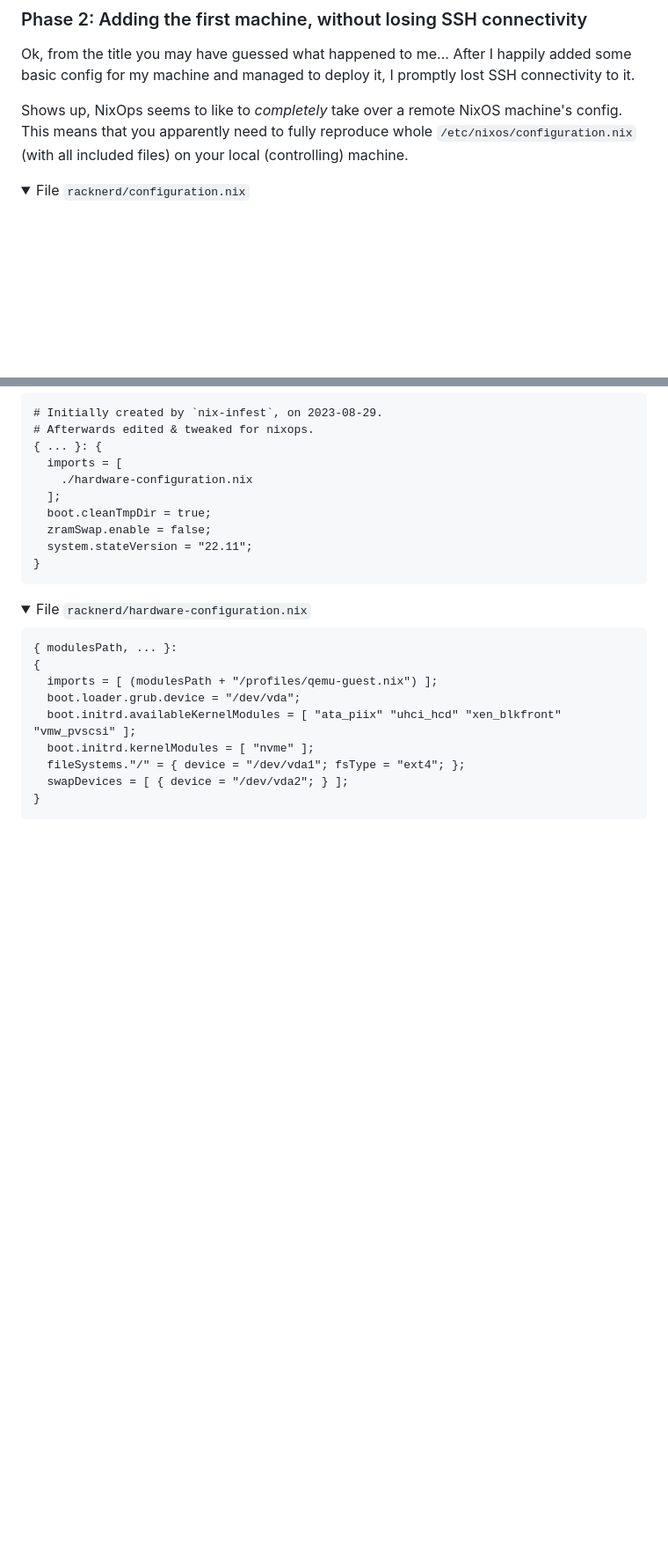
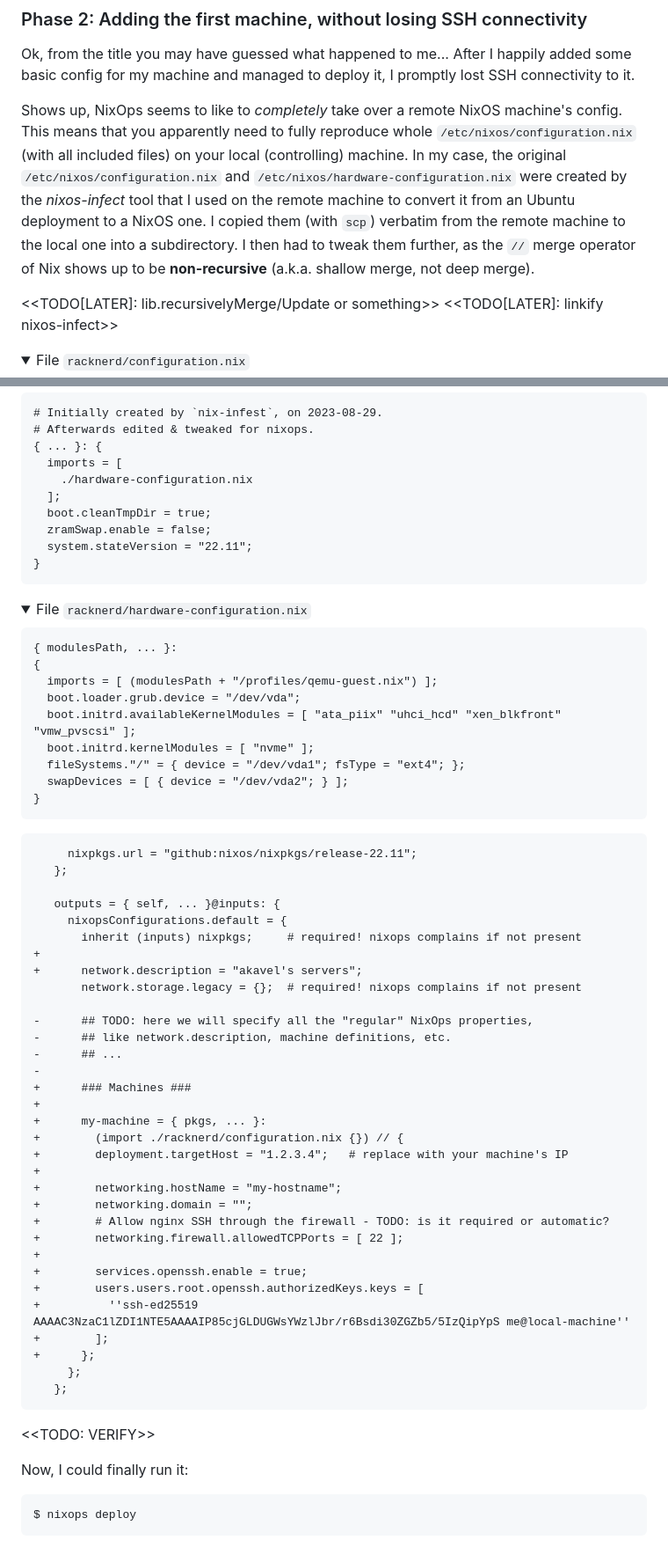
Before and after one commit to akavel/garden, a Markdown page: _drafts/20230830-@nixops-first-steps-with-@flakes.md, 2 parts joined by grey strips. Shown at 88% size. Rendered like a GitHub page; folded sections open; blank space fills up the shorter version.

Commit message:
_drafts/nixops-first-steps-with-flakes: phase 2 deploy

````diff
--- a/_drafts/20230830-@nixops-first-steps-with-@flakes.md
+++ b/_drafts/20230830-@nixops-first-steps-with-@flakes.md
@@ -141,6 +141,17 @@ Shows up, NixOps seems to like to *completely* take over a remote NixOS machine'
 This means that you apparently need to fully reproduce whole `/etc/nixos/configuration.nix`
 (with all included files)
 on your local (controlling) machine.
+In my case, the original `/etc/nixos/configuration.nix` and `/etc/nixos/hardware-configuration.nix`
+were created by the *nixos-infect* tool that I used on the remote machine
+to convert it from an Ubuntu deployment to a NixOS one.
+I copied them (with `scp`) verbatim from the remote machine to the local one
+into a subdirectory.
+I then had to tweak them further,
+as the `//` merge operator of Nix shows up to be **non-recursive**
+(a.k.a. shallow merge, not deep merge).
+
+<<TODO[LATER]: lib.recursivelyMerge/Update or something>>
+<<TODO[LATER]: linkify nixos-infect>>
 
 <details>
     <summary>File <code>racknerd/configuration.nix</code></summary>
@@ -174,3 +185,44 @@ on your local (controlling) machine.
 }
 ```
 </details>
+
+```diff
+     nixpkgs.url = "github:nixos/nixpkgs/release-22.11";
+   };
+
+   outputs = { self, ... }@inputs: {
+     nixopsConfigurations.default = {
+       inherit (inputs) nixpkgs;     # required! nixops complains if not present
++
++      network.description = "akavel's servers";
+       network.storage.legacy = {};  # required! nixops complains if not present
+
+-      ## TODO: here we will specify all the "regular" NixOps properties,
+-      ## like network.description, machine definitions, etc.
+-      ## ...
+-
++      ### Machines ###
++
++      my-machine = { pkgs, ... }:
++        (import ./racknerd/configuration.nix {}) // {
++        deployment.targetHost = "1.2.3.4";   # replace with your machine's IP
++
++        networking.hostName = "my-hostname";
++        networking.domain = "";
++        # Allow nginx SSH through the firewall - TODO: is it required or automatic?
++        networking.firewall.allowedTCPPorts = [ 22 ];
++
++        services.openssh.enable = true;
++        users.users.root.openssh.authorizedKeys.keys = [
++          ''ssh-ed25519 AAAAC3NzaC1lZDI1NTE5AAAAIP85cjGLDUGWsYWzlJbr/r6Bsdi30ZGZb5/5IzQipYpS me@local-machine''
++        ];
++      };
+     };
+   };
+```
+
+<<TODO: VERIFY>>
+
+Now, I could finally run it:
+
+    $ nixops deploy
````
